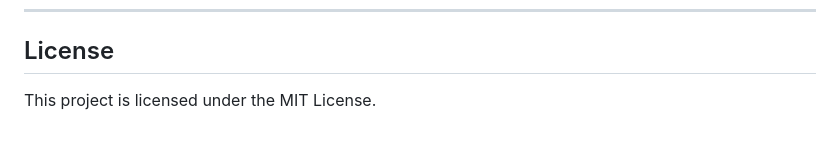
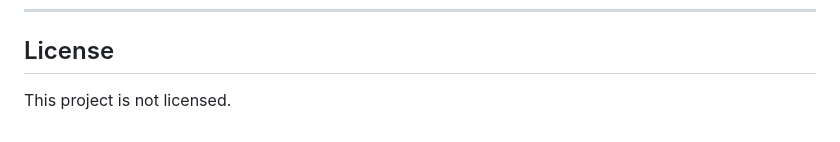
Before and after one commit to vm-ec/vm-accelerator-ops-dashboard, a Markdown page: README.md, the part around the change. Drawn GitHub-style.

```diff
--- a/README.md
+++ b/README.md
@@ -181,4 +181,4 @@ docker-compose up -d
 
 ## License
 
-This project is licensed under the MIT License.
+This project is not licensed.
```
